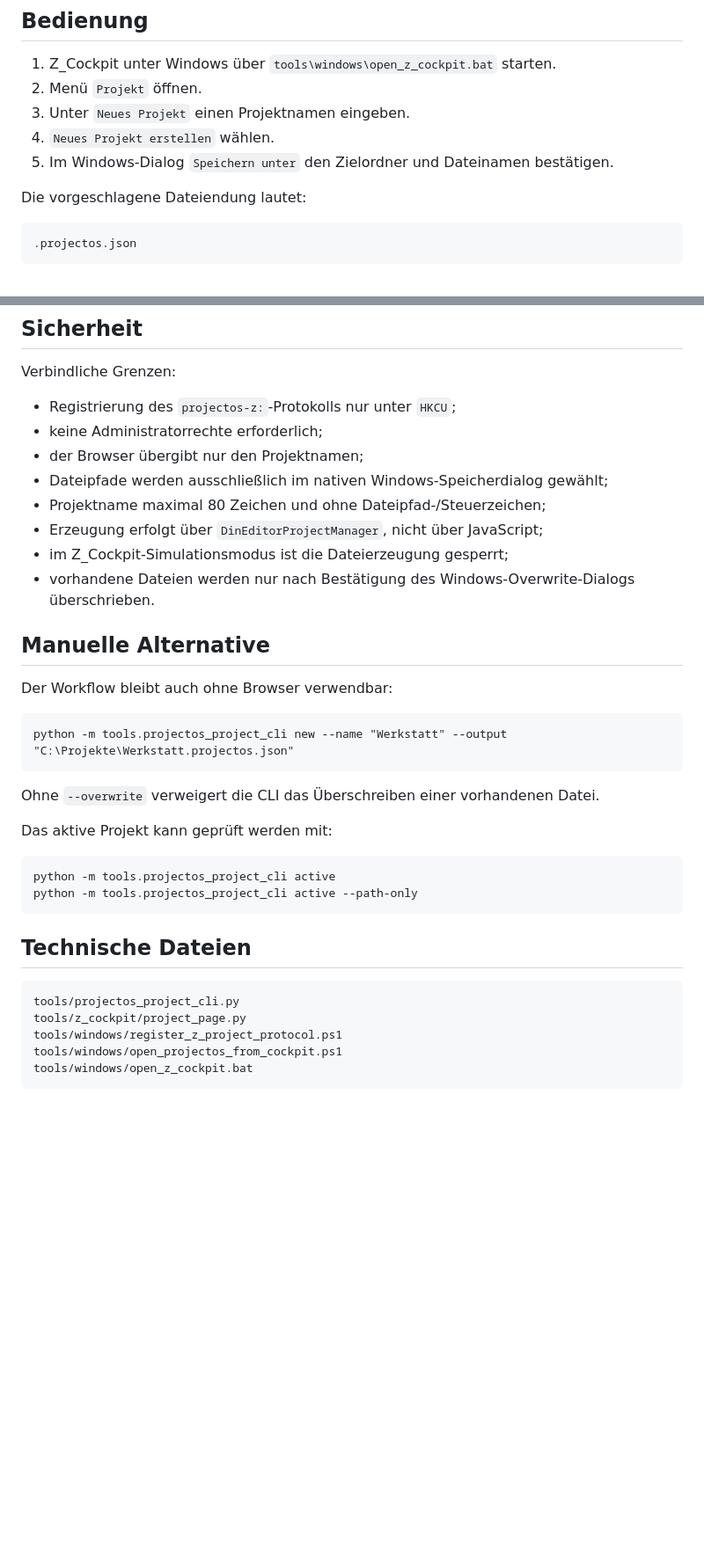
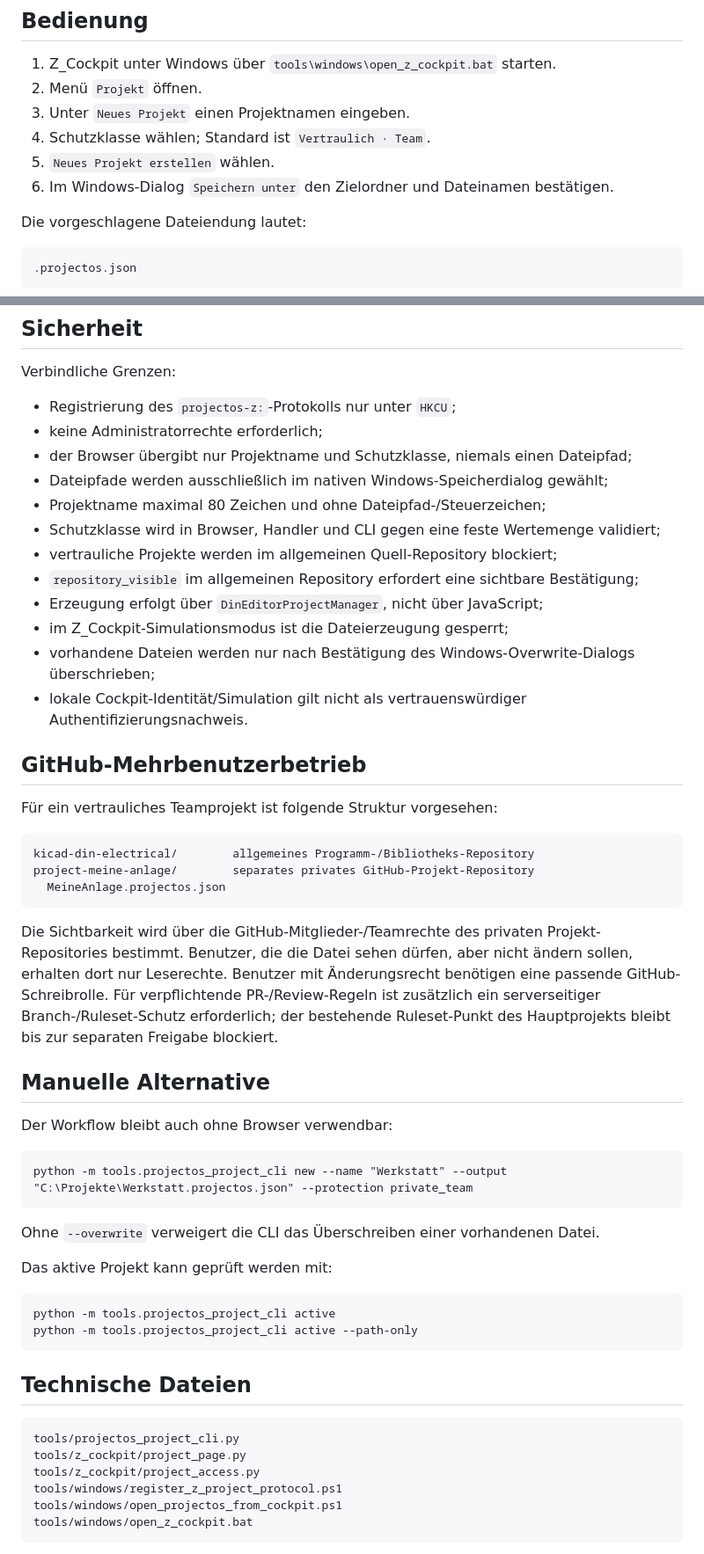
Before and after one commit to Kurzschuss/kicad-din-electrical, a Markdown page: docs/03_Developer/Z_COCKPIT_PROJEKTDATEI.md, 2 parts joined by grey strips. Shown at 88% size. GitHub-like rendering; blank space fills up the shorter version.

Commit message:
Doku: Projektschutz und Dateirechte verbindlich beschreiben

````diff
--- a/docs/03_Developer/Z_COCKPIT_PROJEKTDATEI.md
+++ b/docs/03_Developer/Z_COCKPIT_PROJEKTDATEI.md
@@ -9,8 +56,9 @@ Der Bereich `Projekt` ermöglicht das Erzeugen einer gültigen ProjectOS-Projekt
 1. Z_Cockpit unter Windows über `tools\windows\open_z_cockpit.bat` starten.
 2. Menü `Projekt` öffnen.
 3. Unter `Neues Projekt` einen Projektnamen eingeben.
-4. `Neues Projekt erstellen` wählen.
-5. Im Windows-Dialog `Speichern unter` den Zielordner und Dateinamen bestätigen.
+4. Schutzklasse wählen; Standard ist `Vertraulich · Team`.
+5. `Neues Projekt erstellen` wählen.
+6. Im Windows-Dialog `Speichern unter` den Zielordner und Dateinamen bestätigen.
 
 Die vorgeschlagene Dateiendung lautet:
 
@@ -97,19 +148,35 @@ Verbindliche Grenzen:
 
 - Registrierung des `projectos-z:`-Protokolls nur unter `HKCU`;
 - keine Administratorrechte erforderlich;
-- der Browser übergibt nur den Projektnamen;
+- der Browser übergibt nur Projektname und Schutzklasse, niemals einen Dateipfad;
 - Dateipfade werden ausschließlich im nativen Windows-Speicherdialog gewählt;
 - Projektname maximal 80 Zeichen und ohne Dateipfad-/Steuerzeichen;
+- Schutzklasse wird in Browser, Handler und CLI gegen eine feste Wertemenge validiert;
+- vertrauliche Projekte werden im allgemeinen Quell-Repository blockiert;
+- `repository_visible` im allgemeinen Repository erfordert eine sichtbare Bestätigung;
 - Erzeugung erfolgt über `DinEditorProjectManager`, nicht über JavaScript;
 - im Z_Cockpit-Simulationsmodus ist die Dateierzeugung gesperrt;
-- vorhandene Dateien werden nur nach Bestätigung des Windows-Overwrite-Dialogs überschrieben.
+- vorhandene Dateien werden nur nach Bestätigung des Windows-Overwrite-Dialogs überschrieben;
+- lokale Cockpit-Identität/Simulation gilt nicht als vertrauenswürdiger Authentifizierungsnachweis.
+
+## GitHub-Mehrbenutzerbetrieb
+
+Für ein vertrauliches Teamprojekt ist folgende Struktur vorgesehen:
+
+```text
+kicad-din-electrical/        allgemeines Programm-/Bibliotheks-Repository
+project-meine-anlage/        separates privates GitHub-Projekt-Repository
+  MeineAnlage.projectos.json
+```
+
+Die Sichtbarkeit wird über die GitHub-Mitglieder-/Teamrechte des privaten Projekt-Repositories bestimmt. Benutzer, die die Datei sehen dürfen, aber nicht ändern sollen, erhalten dort nur Leserechte. Benutzer mit Änderungsrecht benötigen eine passende GitHub-Schreibrolle. Für verpflichtende PR-/Review-Regeln ist zusätzlich ein serverseitiger Branch-/Ruleset-Schutz erforderlich; der bestehende Ruleset-Punkt des Hauptprojekts bleibt bis zur separaten Freigabe blockiert.
 
 ## Manuelle Alternative
 
 Der Workflow bleibt auch ohne Browser verwendbar:
 
 ```text
-python -m tools.projectos_project_cli new --name "Werkstatt" --output "C:\Projekte\Werkstatt.projectos.json"
+python -m tools.projectos_project_cli new --name "Werkstatt" --output "C:\Projekte\Werkstatt.projectos.json" --protection private_team
 ```
 
 Ohne `--overwrite` verweigert die CLI das Überschreiben einer vorhandenen Datei.
@@ -126,6 +193,7 @@ python -m tools.projectos_project_cli active --path-only
 ```text
 tools/projectos_project_cli.py
 tools/z_cockpit/project_page.py
+tools/z_cockpit/project_access.py
 tools/windows/register_z_project_protocol.ps1
 tools/windows/open_projectos_from_cockpit.ps1
 tools/windows/open_z_cockpit.bat
````
Also changed, not shown: other parts of docs/03_Developer/Z_COCKPIT_PROJEKTDATEI.md (+57 -7 lines).
